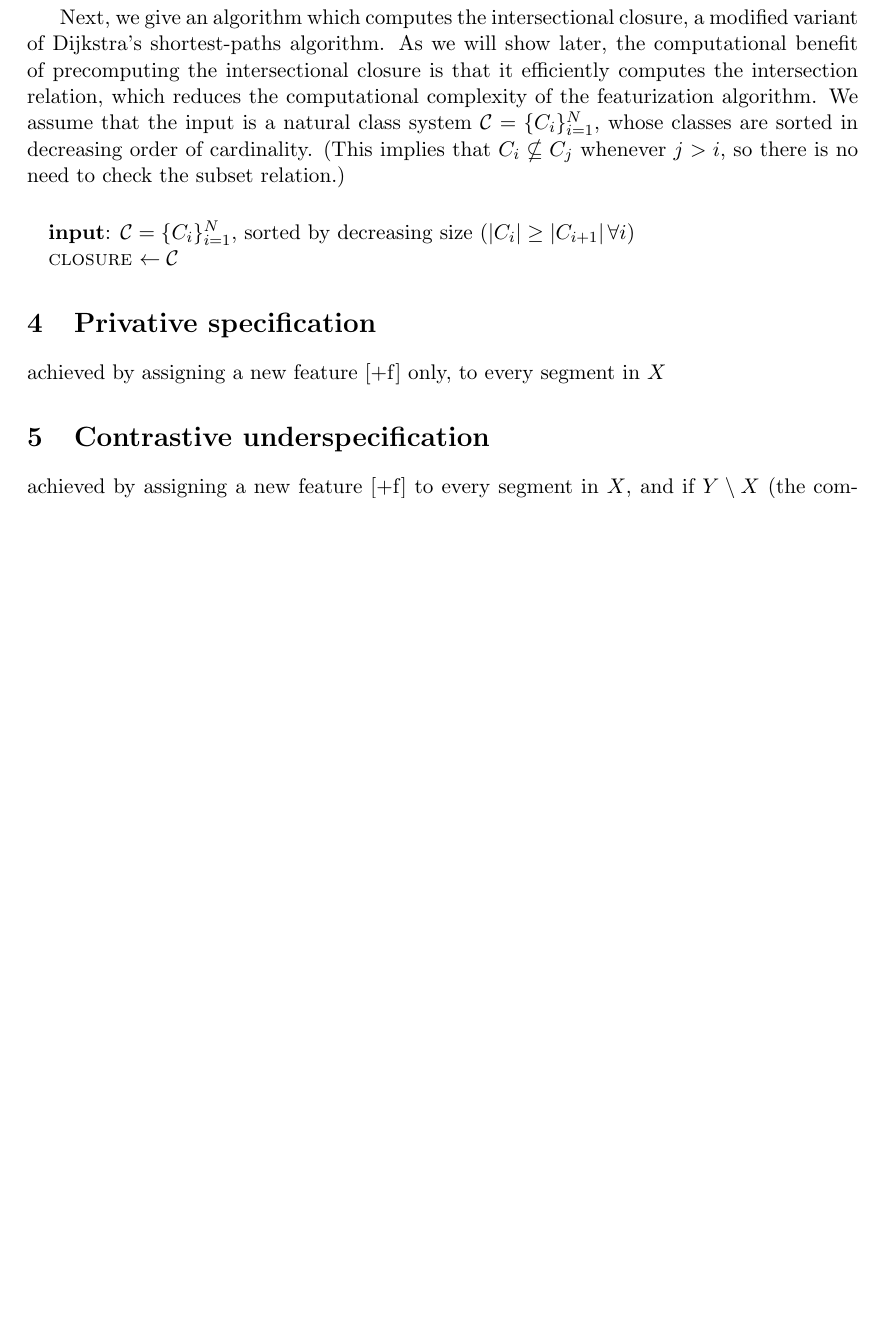
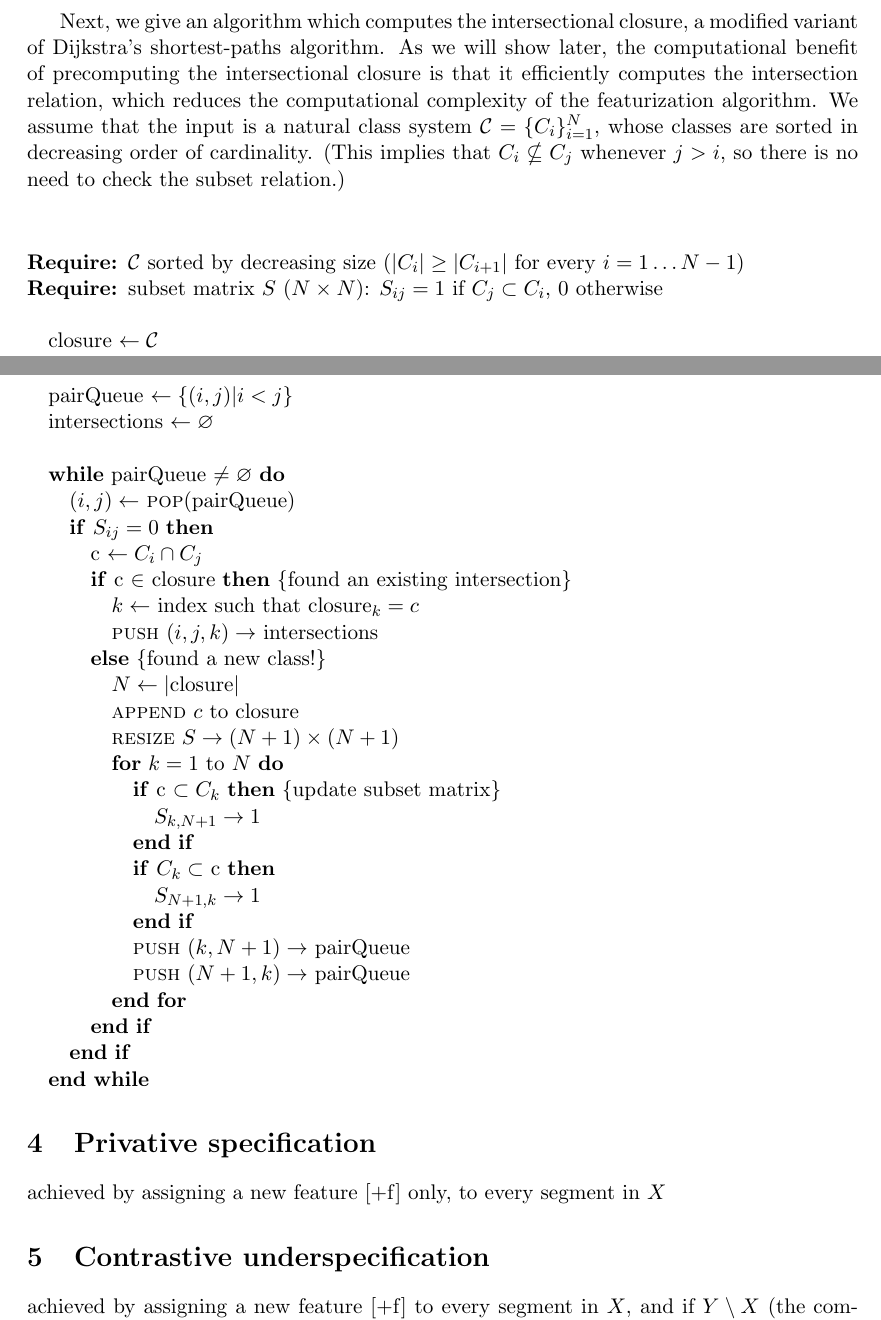
Before and after one commit to rdaland/Pheatures, a LaTeX paper (squib/Featurization.tex): part of page 5 of 5 before the commit and two parts of pages 4 and 5 of 6 after it, the two joined at a grey line, cut so that both start at the same text, the shorter picture padded with empty space. Compiled offline with pdfLaTeX.

Commit message:
finished intersectional closure algorithm; formatting

```diff
--- a/squib/Featurization.tex
+++ b/squib/Featurization.tex
@@ -140,9 +127,36 @@ Since union and intersection operations are associative, the extension to any nu
 
 \vspace{\baselineskip} Next, we give an algorithm which computes the intersectional closure, a modified variant of Dijkstra's shortest-paths algorithm. As we will show later, the computational benefit of precomputing the intersectional closure is that it efficiently computes the intersection relation, which reduces the computational complexity of the featurization algorithm. We assume that the input is a natural class system $\mathcal C = \{C_i\}_{i=1}^N$, whose classes are sorted in decreasing order of cardinality. (This implies that $C_i \nsubseteq C_j$ whenever $j > i$, so there is no need to check the subset relation.)
 
-\vspace{\baselineskip} \begin{algorithmic}
-    \STATE \textbf{input}: $\mathcal C = \{C_i\}_{i=1}^N$, sorted by decreasing size ($|C_i| \geq |C_{i+1}| \, \forall i$)
-    \STATE \textsc{closure} $\leftarrow \mathcal C$
+\vspace{\baselineskip} \noindent \begin{algorithmic}
+    \REQUIRE $\mathcal C$ sorted by decreasing size ($|C_i| \geq |C_{i+1}| $ for every $i = 1 \ldots N-1$)
+    \REQUIRE subset matrix $S$ ($N \times N$): $S_{ij} = 1$ if $C_j \subset C_i$, $0$ otherwise
+    \STATE
+    \STATE closure $\leftarrow \mathcal C$
+    \STATE pairQueue $\leftarrow \{ (i, j) \; | \; i < j \}$
+    \STATE intersections $\leftarrow \varnothing$
+    \STATE
+    \WHILE{pairQueue $\neq \varnothing$}
+        \STATE $(i, j) \leftarrow$ \textsc{pop}(pairQueue)
+        \IF{$S_{ij} = 0$}
+            \STATE c $\leftarrow C_i \cap C_j$
+            \IF[found an existing intersection]{c $\in$ closure}
+                \STATE $k \leftarrow$ index such that $\text{closure}_k = c$
+                \STATE \textsc{push} $(i, j, k) \rightarrow$ intersections
+            \ELSE[found a new class!]
+                \STATE $N \leftarrow |\text{closure}|$
+                \STATE \textsc{append} $c$ to closure
+                \STATE \textsc{resize} $S \rightarrow (N+1) \times (N+1)$
+                \FOR{$k=1$ to $N$}
+                    \IF[update subset matrix]{c $\subset C_k$}
+                        \STATE $S_{k,N+1} \rightarrow 1$
+                    \ENDIF
+                    \IF{$C_k \subset$ c} \STATE $S_{N+1,k} \rightarrow 1$ \ENDIF
+                    \STATE \textsc{push} $(k, N+1) \rightarrow$ pairQueue
+                    \STATE \textsc{push} $(N+1,k) \rightarrow$ pairQueue
+                \ENDFOR
+            \ENDIF
+        \ENDIF
+    \ENDWHILE
 \end{algorithmic}
 
 \section{Privative specification}
```
Also changed, not shown: squib/Featurization.pdf, squib/Featurization.tex (21 more changed lines).
